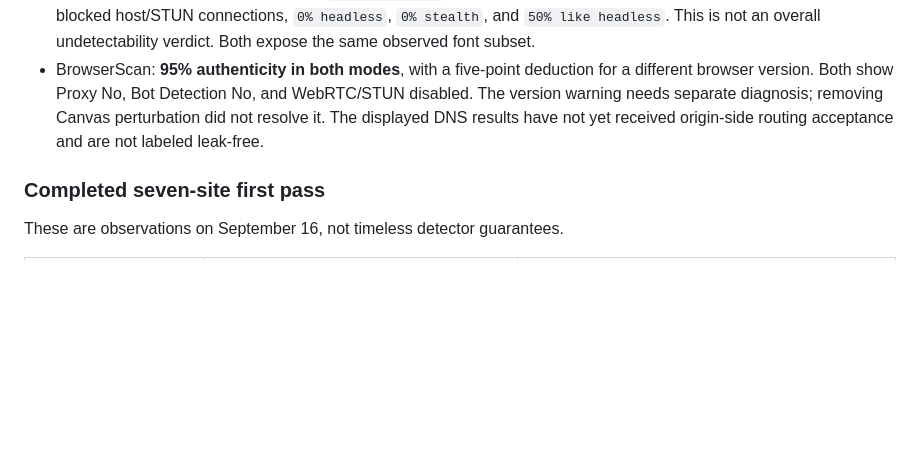
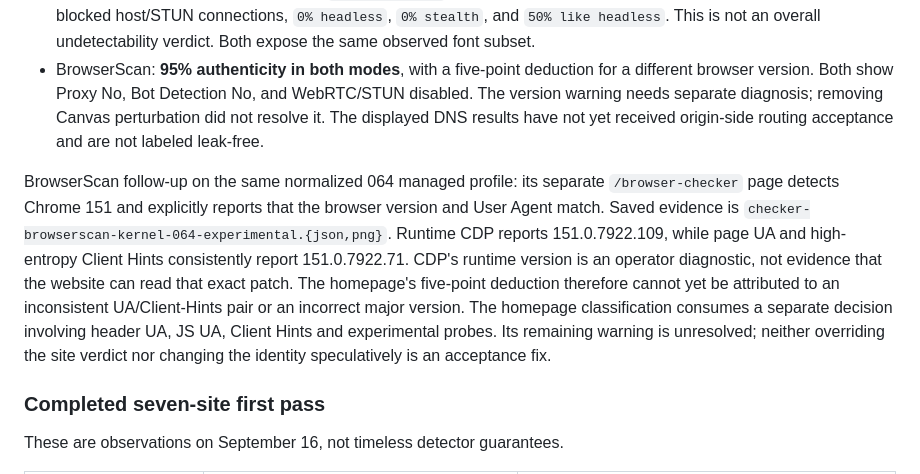
Before and after one commit to clawbrowser/clawbrowser, a Markdown page: docs/experimental-normalized-canvas.md, the part around the change. Drawn GitHub-style; blank space fills up the shorter version.

Commit message:
docs: distinguish BrowserScan version classifier results

```diff
--- a/docs/experimental-normalized-canvas.md
+++ b/docs/experimental-normalized-canvas.md
@@ -123,6 +123,19 @@ isolate the Canvas-mode difference.
   Canvas perturbation did not resolve it. The displayed DNS results have not
   yet received origin-side routing acceptance and are not labeled leak-free.
 
+BrowserScan follow-up on the same normalized 064 managed profile: its separate
+`/browser-checker` page detects Chrome 151 and explicitly reports that the
+browser version and User Agent match. Saved evidence is
+`checker-browserscan-kernel-064-experimental.{json,png}`. Runtime CDP reports
+151.0.7922.109, while page UA and high-entropy Client Hints consistently report
+151.0.7922.71. CDP's runtime version is an operator diagnostic, not evidence that
+the website can read that exact patch. The homepage's five-point deduction
+therefore cannot yet be attributed to an inconsistent UA/Client-Hints pair or
+an incorrect major version. The homepage classification consumes a separate
+decision involving header UA, JS UA, Client Hints and experimental probes.
+Its remaining warning is unresolved; neither overriding the site verdict nor
+changing the identity speculatively is an acceptance fix.
+
 ### Completed seven-site first pass
 
 These are observations on September 16, not timeless detector guarantees.
```
